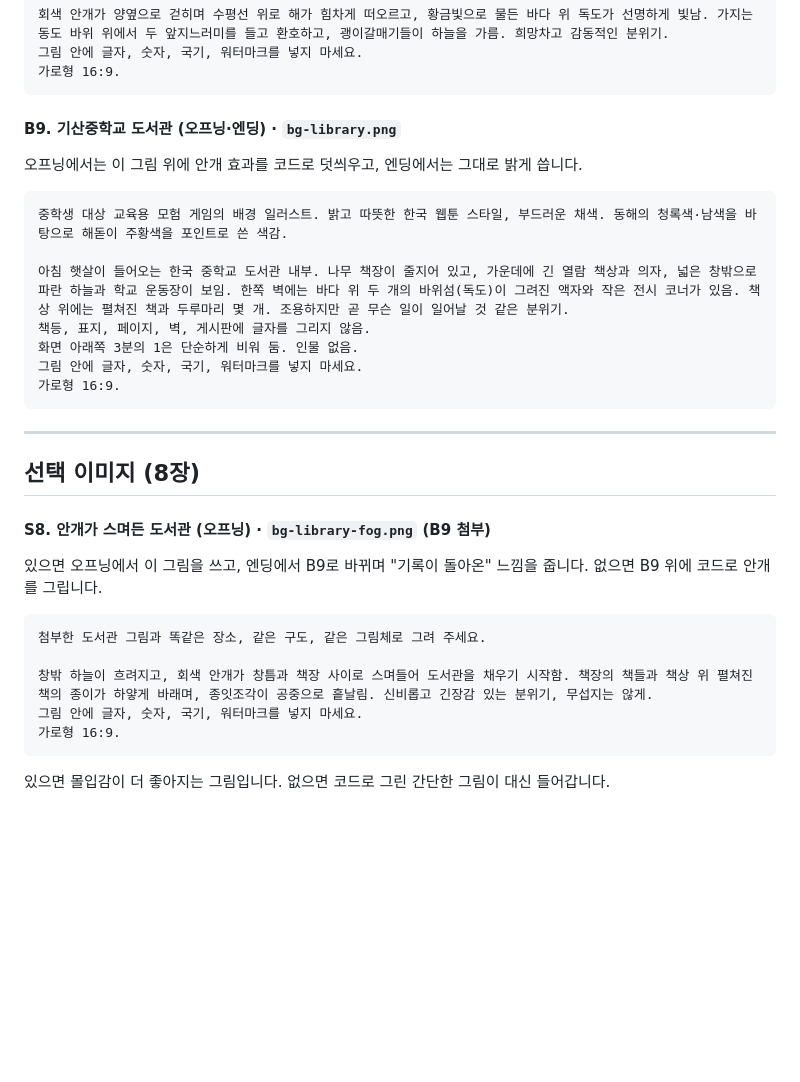
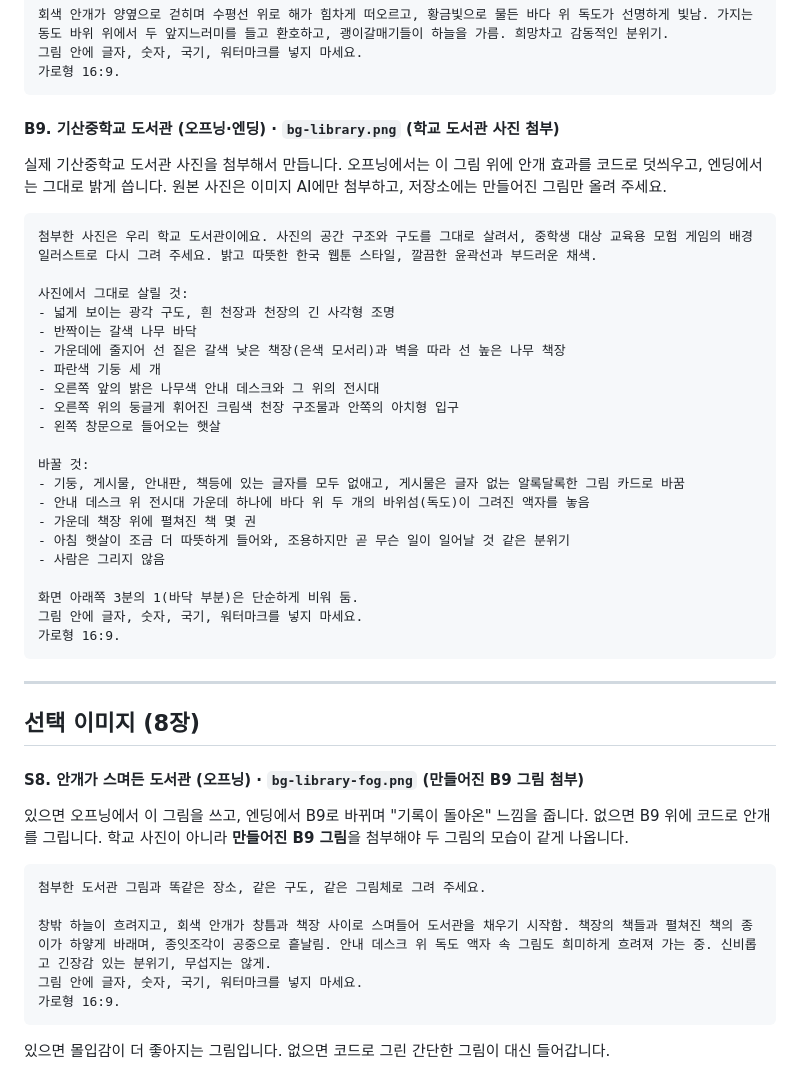
Before and after one commit to bon17/dokdo-love-in-action, a Markdown page: docs/image-prompts.md, the part around the change. Rendered like a GitHub page; blank space fills up the shorter version.

Commit message:
Base library background prompts on the school's own library photo
Co-Authored-By: Claude Opus 5.5 <noreply@anthropic.com>
Claude-Session: https://claude.ai/code/session_016m9esu7kSnRz5pGYXvexUu

````diff
--- a/docs/image-prompts.md
+++ b/docs/image-prompts.md
@@ -237,16 +237,31 @@
 가로형 16:9.
 ```
 
-#### B9. 기산중학교 도서관 (오프닝·엔딩) · `bg-library.png`
+#### B9. 기산중학교 도서관 (오프닝·엔딩) · `bg-library.png`  (학교 도서관 사진 첨부)
 
-오프닝에서는 이 그림 위에 안개 효과를 코드로 덧씌우고, 엔딩에서는 그대로 밝게 씁니다.
+실제 기산중학교 도서관 사진을 첨부해서 만듭니다. 오프닝에서는 이 그림 위에 안개 효과를 코드로 덧씌우고, 엔딩에서는 그대로 밝게 씁니다.
+원본 사진은 이미지 AI에만 첨부하고, 저장소에는 만들어진 그림만 올려 주세요.
 
 ```
-중학생 대상 교육용 모험 게임의 배경 일러스트. 밝고 따뜻한 한국 웹툰 스타일, 부드러운 채색. 동해의 청록색·남색을 바탕으로 해돋이 주황색을 포인트로 쓴 색감.
+첨부한 사진은 우리 학교 도서관이에요. 사진의 공간 구조와 구도를 그대로 살려서, 중학생 대상 교육용 모험 게임의 배경 일러스트로 다시 그려 주세요. 밝고 따뜻한 한국 웹툰 스타일, 깔끔한 윤곽선과 부드러운 채색.
 
-아침 햇살이 들어오는 한국 중학교 도서관 내부. 나무 책장이 줄지어 있고, 가운데에 긴 열람 책상과 의자, 넓은 창밖으로 파란 하늘과 학교 운동장이 보임. 한쪽 벽에는 바다 위 두 개의 바위섬(독도)이 그려진 액자와 작은 전시 코너가 있음. 책상 위에는 펼쳐진 책과 두루마리 몇 개. 조용하지만 곧 무슨 일이 일어날 것 같은 분위기.
-책등, 표지, 페이지, 벽, 게시판에 글자를 그리지 않음.
-화면 아래쪽 3분의 1은 단순하게 비워 둠. 인물 없음.
+사진에서 그대로 살릴 것:
+- 넓게 보이는 광각 구도, 흰 천장과 천장의 긴 사각형 조명
+- 반짝이는 갈색 나무 바닥
+- 가운데에 줄지어 선 짙은 갈색 낮은 책장(은색 모서리)과 벽을 따라 선 높은 나무 책장
+- 파란색 기둥 세 개
+- 오른쪽 앞의 밝은 나무색 안내 데스크와 그 위의 전시대
+- 오른쪽 위의 둥글게 휘어진 크림색 천장 구조물과 안쪽의 아치형 입구
+- 왼쪽 창문으로 들어오는 햇살
+
+바꿀 것:
+- 기둥, 게시물, 안내판, 책등에 있는 글자를 모두 없애고, 게시물은 글자 없는 알록달록한 그림 카드로 바꿈
+- 안내 데스크 위 전시대 가운데 하나에 바다 위 두 개의 바위섬(독도)이 그려진 액자를 놓음
+- 가운데 책장 위에 펼쳐진 책 몇 권
+- 아침 햇살이 조금 더 따뜻하게 들어와, 조용하지만 곧 무슨 일이 일어날 것 같은 분위기
+- 사람은 그리지 않음
+
+화면 아래쪽 3분의 1(바닥 부분)은 단순하게 비워 둠.
 그림 안에 글자, 숫자, 국기, 워터마크를 넣지 마세요.
 가로형 16:9.
 ```
@@ -255,14 +270,15 @@
 
 ## 선택 이미지 (8장)
 
-#### S8. 안개가 스며든 도서관 (오프닝) · `bg-library-fog.png`  (B9 첨부)
+#### S8. 안개가 스며든 도서관 (오프닝) · `bg-library-fog.png`  (만들어진 B9 그림 첨부)
 
 있으면 오프닝에서 이 그림을 쓰고, 엔딩에서 B9로 바뀌며 "기록이 돌아온" 느낌을 줍니다. 없으면 B9 위에 코드로 안개를 그립니다.
+학교 사진이 아니라 **만들어진 B9 그림**을 첨부해야 두 그림의 모습이 같게 나옵니다.
 
 ```
 첨부한 도서관 그림과 똑같은 장소, 같은 구도, 같은 그림체로 그려 주세요.
 
-창밖 하늘이 흐려지고, 회색 안개가 창틈과 책장 사이로 스며들어 도서관을 채우기 시작함. 책장의 책들과 책상 위 펼쳐진 책의 종이가 하얗게 바래며, 종잇조각이 공중으로 흩날림. 신비롭고 긴장감 있는 분위기, 무섭지는 않게.
+창밖 하늘이 흐려지고, 회색 안개가 창틈과 책장 사이로 스며들어 도서관을 채우기 시작함. 책장의 책들과 펼쳐진 책의 종이가 하얗게 바래며, 종잇조각이 공중으로 흩날림. 안내 데스크 위 독도 액자 속 그림도 희미하게 흐려져 가는 중. 신비롭고 긴장감 있는 분위기, 무섭지는 않게.
 그림 안에 글자, 숫자, 국기, 워터마크를 넣지 마세요.
 가로형 16:9.
 ```
````
